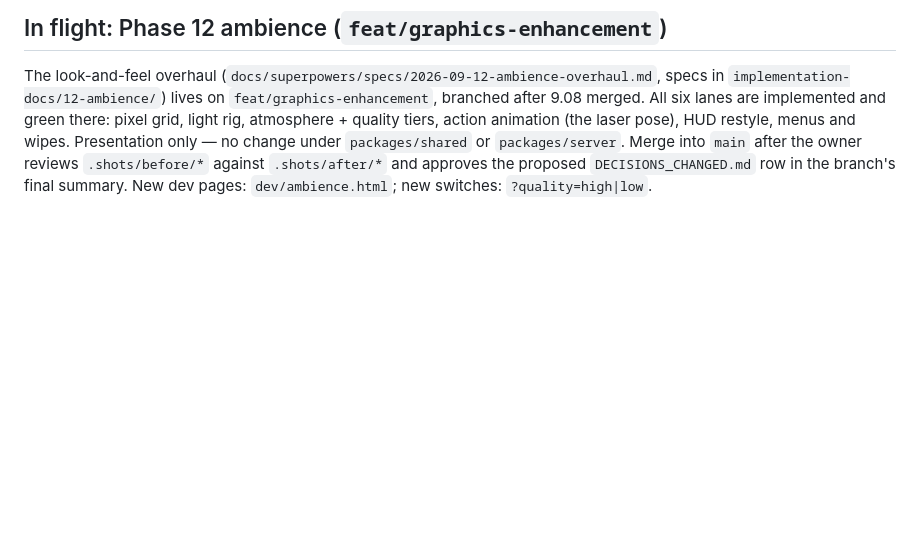
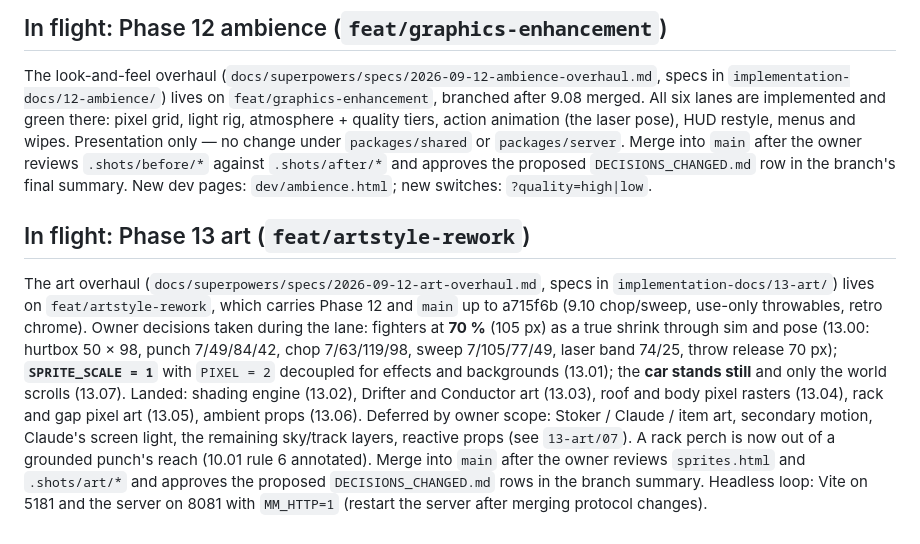
Before and after one commit to hnaracodes/MidnightMayhem, a Markdown page: implementation-docs/STATUS.md, the part around the change. Drawn GitHub-style; blank space fills up the shorter version.

Commit message:
art: 13.07 consistency notes, perf table, STATUS handoff for Phase 13
Co-Authored-By: Claude Fable 5.1 <noreply@anthropic.com>

```diff
--- a/implementation-docs/STATUS.md
+++ b/implementation-docs/STATUS.md
@@ -131,3 +131,18 @@ pose), HUD restyle, menus and wipes. Presentation only — no change under `pack
 Merge into `main` after the owner reviews `.shots/before/*` against `.shots/after/*` and approves the proposed
 `DECISIONS_CHANGED.md` row in the branch's final summary. New dev pages: `dev/ambience.html`; new switches:
 `?quality=high|low`.
+
+## In flight: Phase 13 art (`feat/artstyle-rework`)
+
+The art overhaul (`docs/superpowers/specs/2026-09-12-art-overhaul.md`, specs in `implementation-docs/13-art/`)
+lives on `feat/artstyle-rework`, which carries Phase 12 and `main` up to a715f6b (9.10 chop/sweep, use-only
+throwables, retro chrome). Owner decisions taken during the lane: fighters at **70 %** (105 px) as a true shrink
+through sim and pose (13.00: hurtbox 50 × 98, punch 7/49/84/42, chop 7/63/119/98, sweep 7/105/77/49, laser band
+74/25, throw release 70 px); **`SPRITE_SCALE = 1`** with `PIXEL = 2` decoupled for effects and backgrounds (13.01);
+the **car stands still** and only the world scrolls (13.07). Landed: shading engine (13.02), Drifter and Conductor
+art (13.03), roof and body pixel rasters (13.04), rack and gap pixel art (13.05), ambient props (13.06). Deferred by
+owner scope: Stoker / Claude / item art, secondary motion, Claude's screen light, the remaining sky/track layers,
+reactive props (see `13-art/07`). A rack perch is now out of a grounded punch's reach (10.01 rule 6 annotated).
+Merge into `main` after the owner reviews `sprites.html` and `.shots/art/*` and approves the proposed
+`DECISIONS_CHANGED.md` rows in the branch summary. Headless loop: Vite on 5181 and the server on 8081 with
+`MM_HTTP=1` (restart the server after merging protocol changes).
```
Also changed, not shown: implementation-docs/13-art/07-consistency.md (added, +53 -0 lines).
